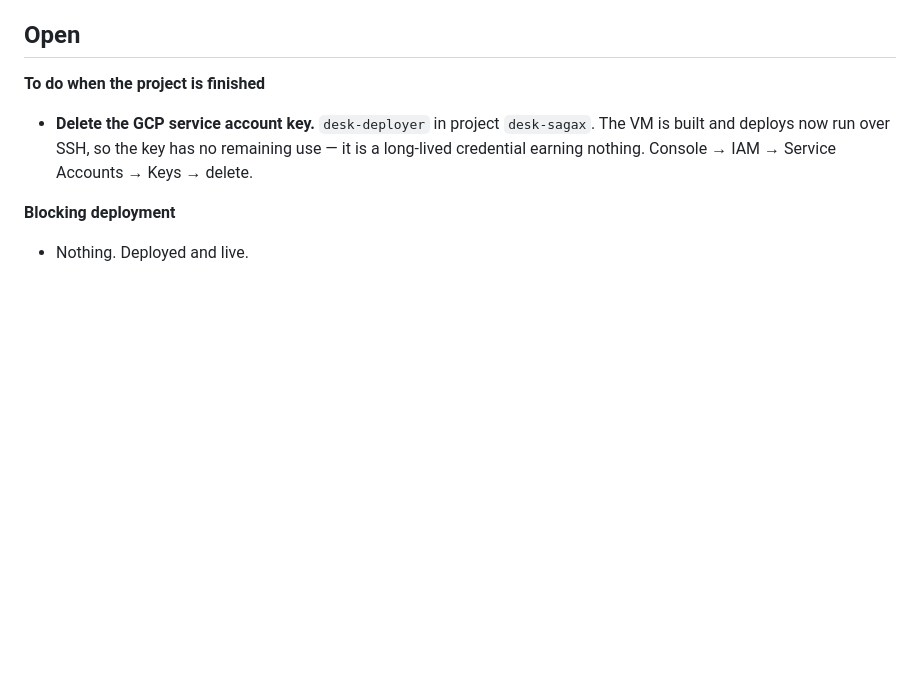
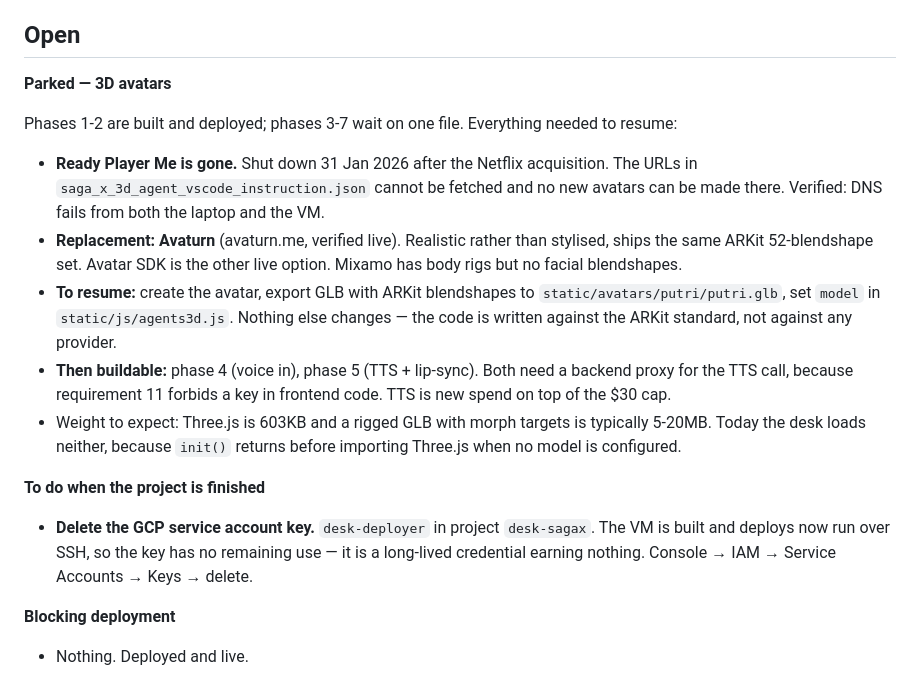
Before and after one commit to asri2703/saga-x-agent-desk, a Markdown page: PLAN.md, the part around the change. GitHub-like rendering; blank space fills up the shorter version.

Commit message:
Park the 3D avatar work with the context needed to resume
Phases 1-2 are deployed and inert: with no model configured the desk
loads no Three.js and weighs what it did before. Phases 3-7 wait on one
GLB file.

Recorded in PLAN.md rather than left in conversation, because the
finding that matters — Ready Player Me shut down on 31 Jan 2026 — would
otherwise be rediscovered the hard way, and the replacement choice
depends on it.

Co-Authored-By: Claude Opus 5 (1M context) <noreply@anthropic.com>

```diff
--- a/PLAN.md
+++ b/PLAN.md
@@ -207,6 +207,29 @@ call; real operational context pushed them past the line.
 
 ## Open
 
+**Parked — 3D avatars**
+
+Phases 1-2 are built and deployed; phases 3-7 wait on one file. Everything
+needed to resume:
+
+- **Ready Player Me is gone.** Shut down 31 Jan 2026 after the Netflix
+  acquisition. The URLs in `saga_x_3d_agent_vscode_instruction.json` cannot be
+  fetched and no new avatars can be made there. Verified: DNS fails from both
+  the laptop and the VM.
+- **Replacement: Avaturn** (avaturn.me, verified live). Realistic rather than
+  stylised, ships the same ARKit 52-blendshape set. Avatar SDK is the other
+  live option. Mixamo has body rigs but no facial blendshapes.
+- **To resume:** create the avatar, export GLB with ARKit blendshapes to
+  `static/avatars/putri/putri.glb`, set `model` in `static/js/agents3d.js`.
+  Nothing else changes — the code is written against the ARKit standard, not
+  against any provider.
+- **Then buildable:** phase 4 (voice in), phase 5 (TTS + lip-sync). Both need a
+  backend proxy for the TTS call, because requirement 11 forbids a key in
+  frontend code. TTS is new spend on top of the $30 cap.
+- Weight to expect: Three.js is 603KB and a rigged GLB with morph targets is
+  typically 5-20MB. Today the desk loads neither, because `init()` returns
+  before importing Three.js when no model is configured.
+
 **To do when the project is finished**
 
 - **Delete the GCP service account key.** `desk-deployer` in project `desk-sagax`.
```
